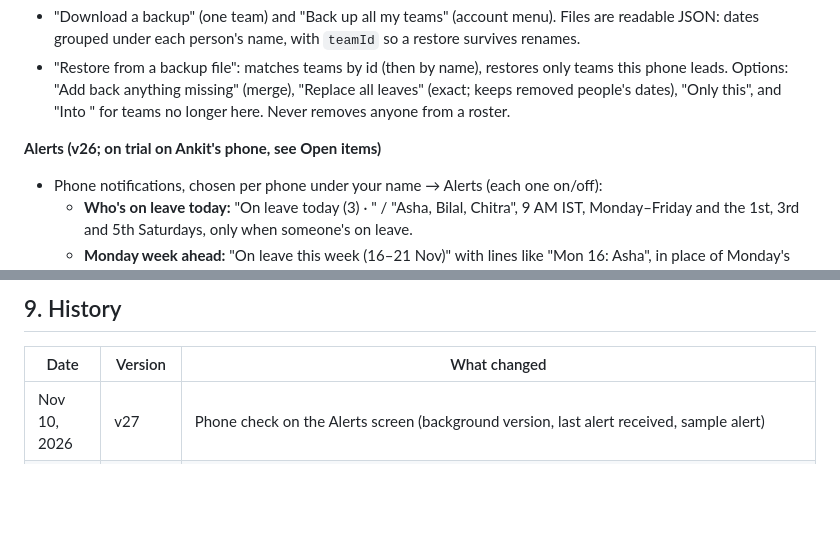
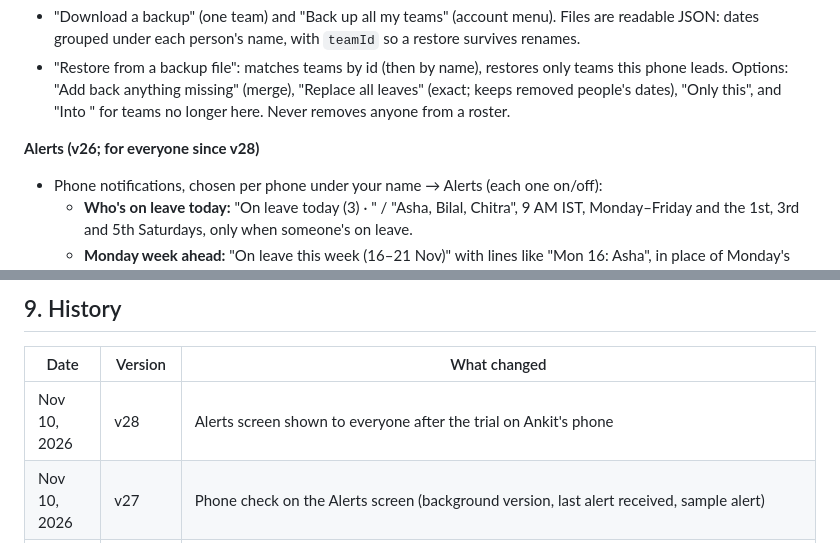
Before and after one commit to ankit-icici/team-leaves, a Markdown page: HANDOFF.md, 2 parts joined by grey strips. Rendered like a GitHub page; blank space fills up the shorter version.

```diff
--- a/HANDOFF.md
+++ b/HANDOFF.md
@@ -210,7 +210,7 @@ say so once and let him decide.
   (exact; keeps removed people's dates), "Only this", and "Into <current team>" for
   teams no longer here. Never removes anyone from a roster.
 
-**Alerts (v26; on trial on Ankit's phone, see Open items)**
+**Alerts (v26; for everyone since v28)**
 - Phone notifications, chosen per phone under your name → Alerts (each one on/off):
   - **Who's on leave today:** "On leave today (3) · <team>" / "Asha, Bilal, Chitra",
     9 AM IST, Monday–Friday and the 1st, 3rd and 5th Saturdays, only when someone's on
@@ -344,6 +349,7 @@ Things to know rather than fix:
 
 | Date | Version | What changed |
 |---|---|---|
+| Nov 10, 2026 | v28 | Alerts screen shown to everyone after the trial on Ankit's phone |
 | Nov 10, 2026 | v27 | Phone check on the Alerts screen (background version, last alert received, sample alert) |
 | Nov 10, 2026 | v26 | Phone alerts (morning, Monday week ahead, lead's new/cancelled leaves), on trial on Ankit's phone; sender on GitHub Actions with keyless Google sign-in; `devices` rule published; independent review's findings fixed before release |
 | Oct 29, 2026 | v25 | Name button hidden on the team list (it never worked there); "Which one are you?" right after joining; version shown on the team list; phones update themselves; page always revalidated |
```
Also changed, not shown: other parts of HANDOFF.md (+12 -7 lines), DECISIONS.md (+1 -0 lines).
